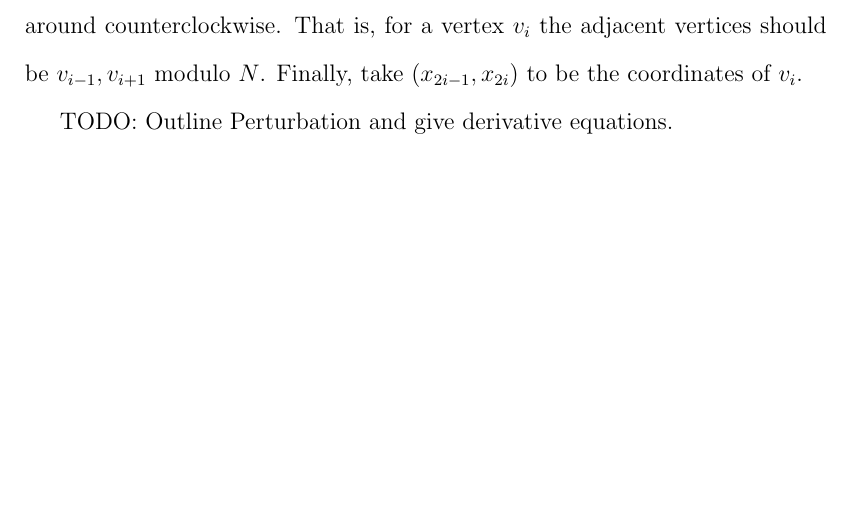
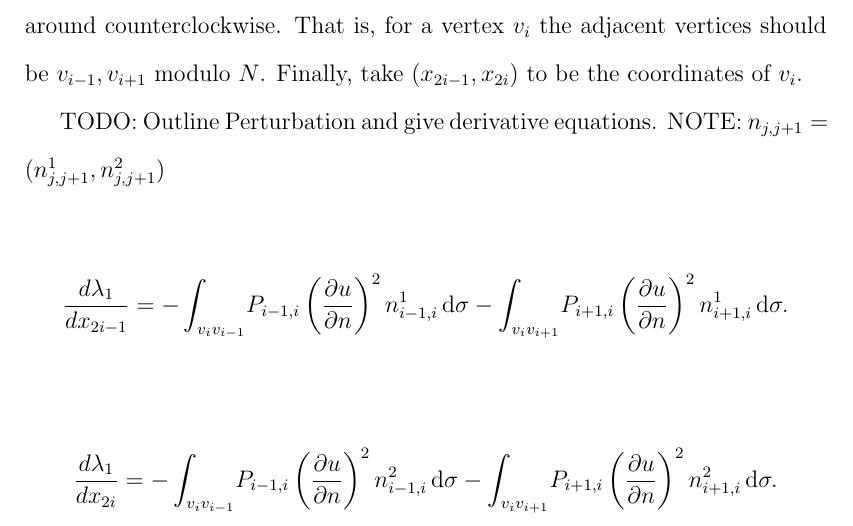
Before and after one commit to LoganOReed/masters-thesis, a LaTeX thesis (main.tex): part of page 29 of 30, cut so that both start at the same text, the shorter picture padded with empty space. Compiled offline with pdfLaTeX.

Commit message:
Added final derivative definitions

```diff
--- a/main.tex
+++ b/main.tex
@@ -656,6 +656,16 @@ Finally, take $(x_{2i - 1}, x_{2i})$ to be the coordinates of $v_{i}$.
 
 
 TODO: Outline Perturbation and give derivative equations.
+NOTE: $n_{j,j+1} = (n_{j,j+1}^1,n_{j,j+1}^2)$
+
+\[
+  \D[1]{\lambda_1}{x_{2i-1}} = - \int_{ v_{i}v_{i-1}} \! P_{i-1,i} \left( \pderiv[1]{u}{n}  \right)^2 n_{i-1,i}^1  \, \mathrm{d}\sigma - \int_{ v_{i}v_{i+1}} \! P_{i+1,i} \left( \pderiv[1]{u}{n}  \right)^2 n_{i+1,i}^1  \, \mathrm{d}\sigma
+.\]
+
+\[
+  \D[1]{\lambda_1}{x_{2i}} = - \int_{ v_{i}v_{i-1}} \! P_{i-1,i} \left( \pderiv[1]{u}{n}  \right)^2 n_{i-1,i}^2  \, \mathrm{d}\sigma - \int_{ v_{i}v_{i+1}} \! P_{i+1,i} \left( \pderiv[1]{u}{n}  \right)^2 n_{i+1,i}^2  \, \mathrm{d}\sigma
+.\]
+
 
 \break
 
```
Also changed, not shown: 1 other file.
